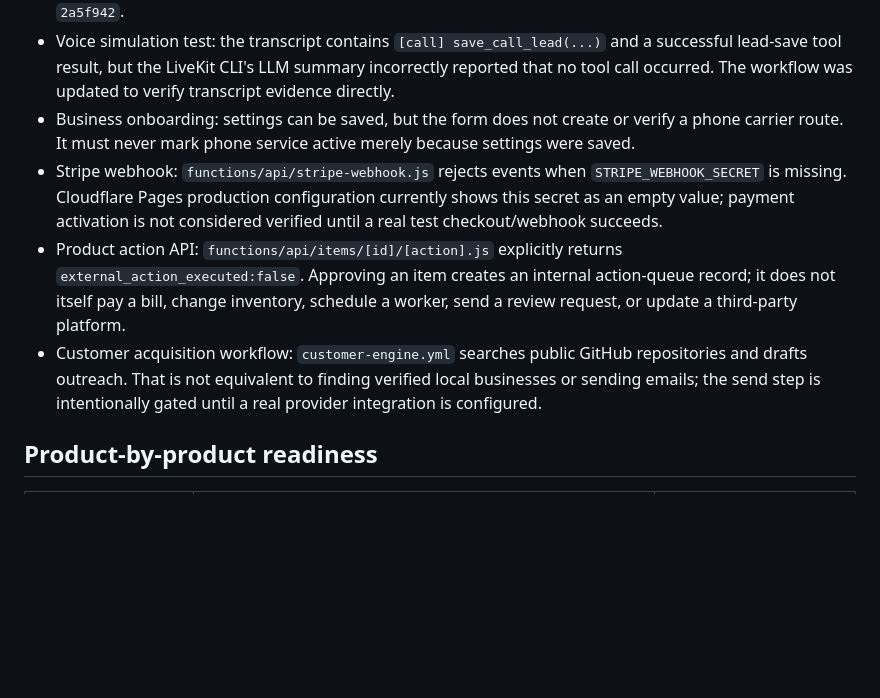
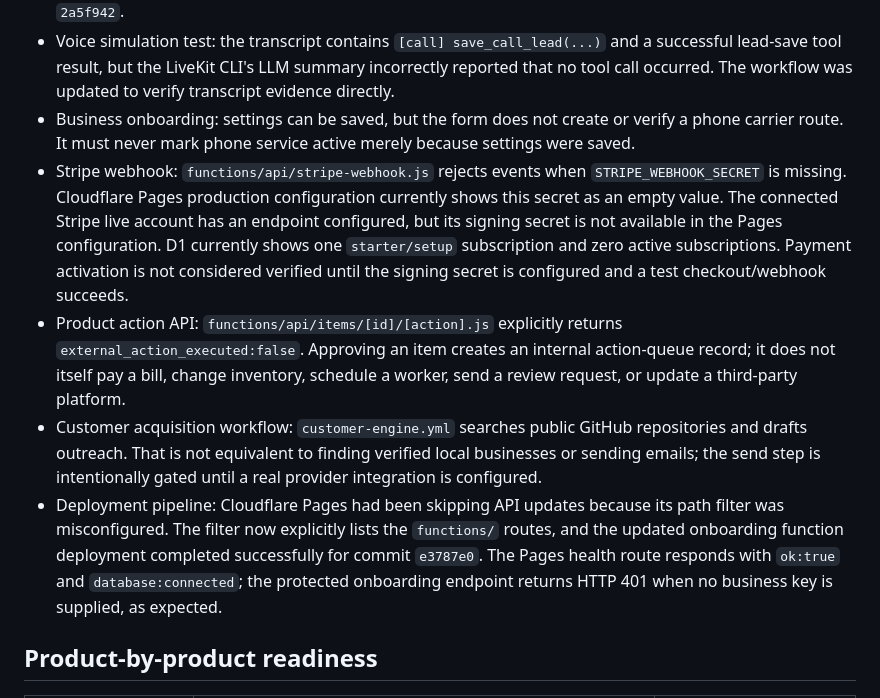
Before and after one commit to singhdrona30-beep/DealSpark-Recovery-Desk, a Markdown page: docs/PRODUCT-READINESS-AUDIT.md, the part around the change. Drawn GitHub-style; blank space fills up the shorter version.

Commit message:
Record verified subscription and API deployment status

```diff
--- a/docs/PRODUCT-READINESS-AUDIT.md
+++ b/docs/PRODUCT-READINESS-AUDIT.md
@@ -15,9 +15,10 @@ Scope: GitHub repository, Cloudflare Pages/Workers configuration, D1 lead and no
 - Backend deployment: GitHub Actions deployed the `dealspark-api` Worker successfully for commit `2a5f942`.
 - Voice simulation test: the transcript contains `[call] save_call_lead(...)` and a successful lead-save tool result, but the LiveKit CLI's LLM summary incorrectly reported that no tool call occurred. The workflow was updated to verify transcript evidence directly.
 - Business onboarding: settings can be saved, but the form does not create or verify a phone carrier route. It must never mark phone service active merely because settings were saved.
-- Stripe webhook: `functions/api/stripe-webhook.js` rejects events when `STRIPE_WEBHOOK_SECRET` is missing. Cloudflare Pages production configuration currently shows this secret as an empty value; payment activation is not considered verified until a real test checkout/webhook succeeds.
+- Stripe webhook: `functions/api/stripe-webhook.js` rejects events when `STRIPE_WEBHOOK_SECRET` is missing. Cloudflare Pages production configuration currently shows this secret as an empty value. The connected Stripe live account has an endpoint configured, but its signing secret is not available in the Pages configuration. D1 currently shows one `starter/setup` subscription and zero active subscriptions. Payment activation is not considered verified until the signing secret is configured and a test checkout/webhook succeeds.
 - Product action API: `functions/api/items/[id]/[action].js` explicitly returns `external_action_executed:false`. Approving an item creates an internal action-queue record; it does not itself pay a bill, change inventory, schedule a worker, send a review request, or update a third-party platform.
 - Customer acquisition workflow: `customer-engine.yml` searches public GitHub repositories and drafts outreach. That is not equivalent to finding verified local businesses or sending emails; the send step is intentionally gated until a real provider integration is configured.
+- Deployment pipeline: Cloudflare Pages had been skipping API updates because its path filter was misconfigured. The filter now explicitly lists the `functions/` routes, and the updated onboarding function deployment completed successfully for commit `e3787e0`. The Pages health route responds with `ok:true` and `database:connected`; the protected onboarding endpoint returns HTTP 401 when no business key is supplied, as expected.
 
 ## Product-by-product readiness
 
```
